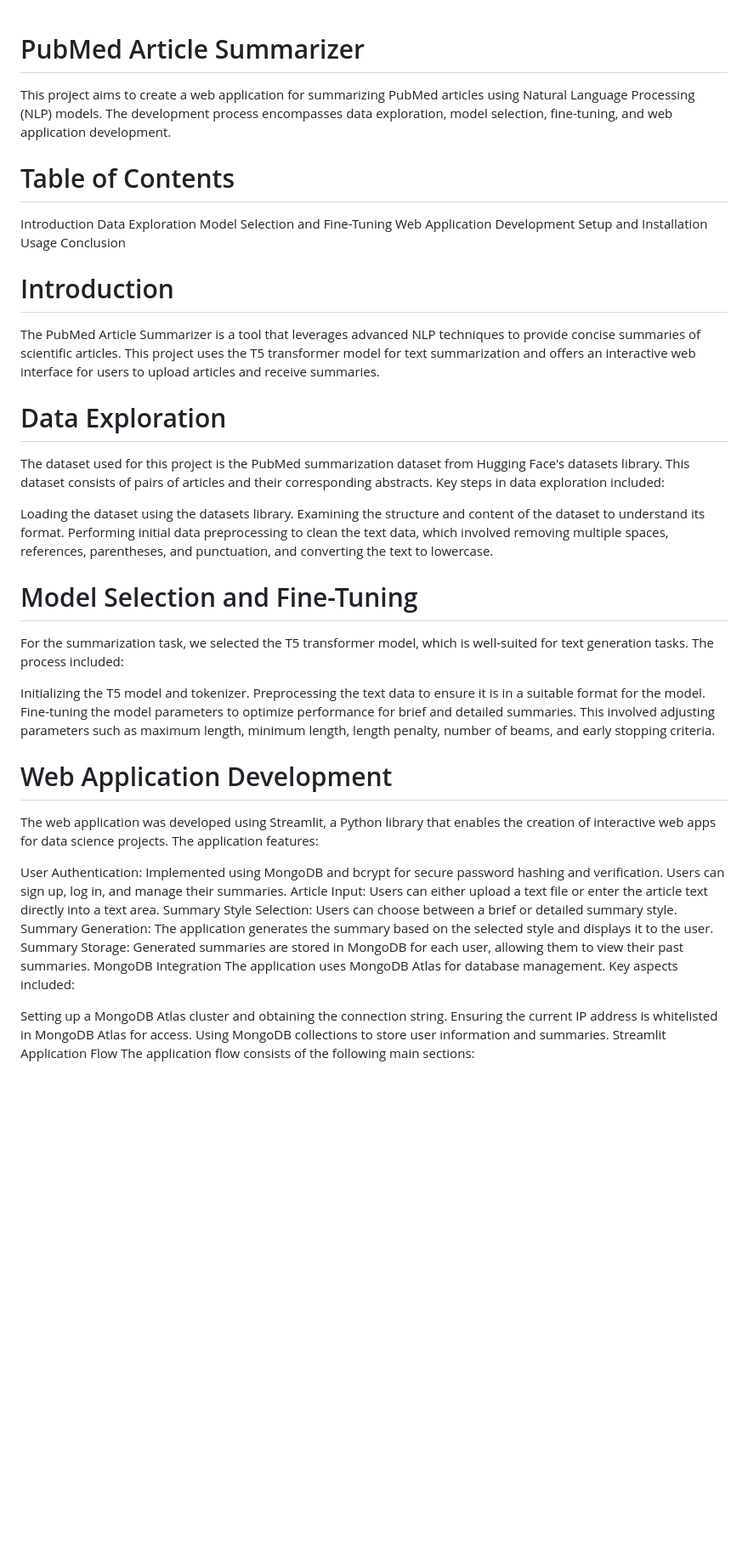
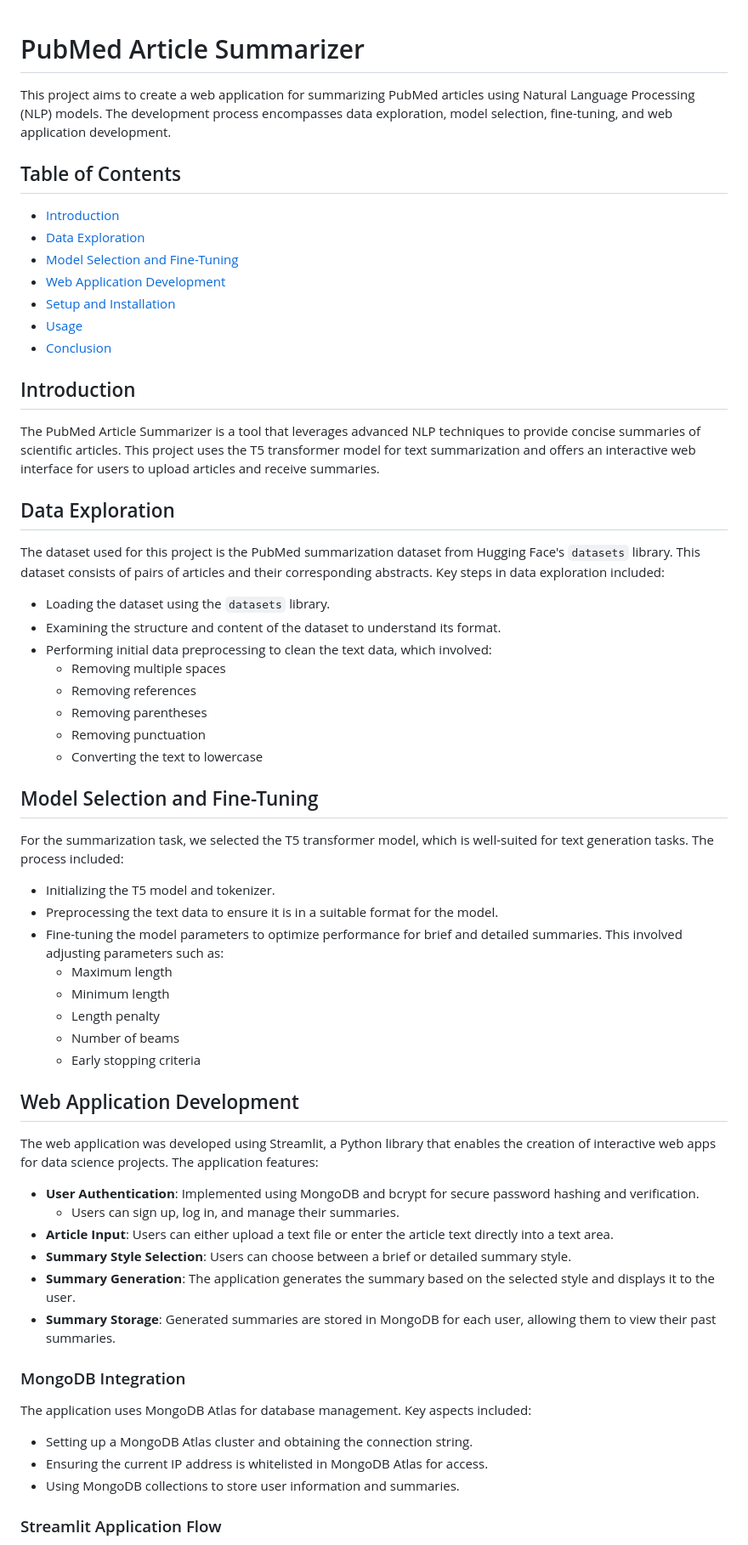
Before and after one commit to haroonwajid/PubMed-Summarization, a Markdown page: README.md, the part around the change printed below. Shown: that part at 85% size. GitHub-like rendering; blank space fills up the shorter version.

```diff
--- a/README.md
+++ b/README.md
@@ -1,46 +1,67 @@
 # PubMed Article Summarizer
+
 This project aims to create a web application for summarizing PubMed articles using Natural Language Processing (NLP) models. The development process encompasses data exploration, model selection, fine-tuning, and web application development.
 
-# Table of Contents
-Introduction
-Data Exploration
-Model Selection and Fine-Tuning
-Web Application Development
-Setup and Installation
-Usage
-Conclusion
+## Table of Contents
 
-# Introduction
+- [Introduction](#introduction)
+- [Data Exploration](#data-exploration)
+- [Model Selection and Fine-Tuning](#model-selection-and-fine-tuning)
+- [Web Application Development](#web-application-development)
+- [Setup and Installation](#setup-and-installation)
+- [Usage](#usage)
+- [Conclusion](#conclusion)
+
+## Introduction
+
 The PubMed Article Summarizer is a tool that leverages advanced NLP techniques to provide concise summaries of scientific articles. This project uses the T5 transformer model for text summarization and offers an interactive web interface for users to upload articles and receive summaries.
 
-# Data Exploration
-The dataset used for this project is the PubMed summarization dataset from Hugging Face's datasets library. This dataset consists of pairs of articles and their corresponding abstracts. Key steps in data exploration included:
+## Data Exploration
 
-Loading the dataset using the datasets library.
-Examining the structure and content of the dataset to understand its format.
-Performing initial data preprocessing to clean the text data, which involved removing multiple spaces, references, parentheses, and punctuation, and converting the text to lowercase.
+The dataset used for this project is the PubMed summarization dataset from Hugging Face's `datasets` library. This dataset consists of pairs of articles and their corresponding abstracts. Key steps in data exploration included:
 
-# Model Selection and Fine-Tuning
+- Loading the dataset using the `datasets` library.
+- Examining the structure and content of the dataset to understand its format.
+- Performing initial data preprocessing to clean the text data, which involved:
+  - Removing multiple spaces
+  - Removing references
+  - Removing parentheses
+  - Removing punctuation
+  - Converting the text to lowercase
+
+## Model Selection and Fine-Tuning
+
 For the summarization task, we selected the T5 transformer model, which is well-suited for text generation tasks. The process included:
 
-Initializing the T5 model and tokenizer.
-Preprocessing the text data to ensure it is in a suitable format for the model.
-Fine-tuning the model parameters to optimize performance for brief and detailed summaries. This involved adjusting parameters such as maximum length, minimum length, length penalty, number of beams, and early stopping criteria.
+- Initializing the T5 model and tokenizer.
+- Preprocessing the text data to ensure it is in a suitable format for the model.
+- Fine-tuning the model parameters to optimize performance for brief and detailed summaries. This involved adjusting parameters such as:
+  - Maximum length
+  - Minimum length
+  - Length penalty
+  - Number of beams
+  - Early stopping criteria
 
-# Web Application Development
+## Web Application Development
+
 The web application was developed using Streamlit, a Python library that enables the creation of interactive web apps for data science projects. The application features:
 
-User Authentication: Implemented using MongoDB and bcrypt for secure password hashing and verification. Users can sign up, log in, and manage their summaries.
-Article Input: Users can either upload a text file or enter the article text directly into a text area.
-Summary Style Selection: Users can choose between a brief or detailed summary style.
-Summary Generation: The application generates the summary based on the selected style and displays it to the user.
-Summary Storage: Generated summaries are stored in MongoDB for each user, allowing them to view their past summaries.
-MongoDB Integration
+- **User Authentication**: Implemented using MongoDB and bcrypt for secure password hashing and verification.
+  - Users can sign up, log in, and manage their summaries.
+- **Article Input**: Users can either upload a text file or enter the article text directly into a text area.
+- **Summary Style Selection**: Users can choose between a brief or detailed summary style.
+- **Summary Generation**: The application generates the summary based on the selected style and displays it to the user.
+- **Summary Storage**: Generated summaries are stored in MongoDB for each user, allowing them to view their past summaries.
+
+### MongoDB Integration
+
 The application uses MongoDB Atlas for database management. Key aspects included:
 
-Setting up a MongoDB Atlas cluster and obtaining the connection string.
-Ensuring the current IP address is whitelisted in MongoDB Atlas for access.
-Using MongoDB collections to store user information and summaries.
-Streamlit Application Flow
+- Setting up a MongoDB Atlas cluster and obtaining the connection string.
+- Ensuring the current IP address is whitelisted in MongoDB Atlas for access.
+- Using MongoDB collections to store user information and summaries.
+
+### Streamlit Application Flow
+
 The application flow consists of the following main sections:
 
```
Also changed, not shown: other parts of README.md (+9 -16 lines).
